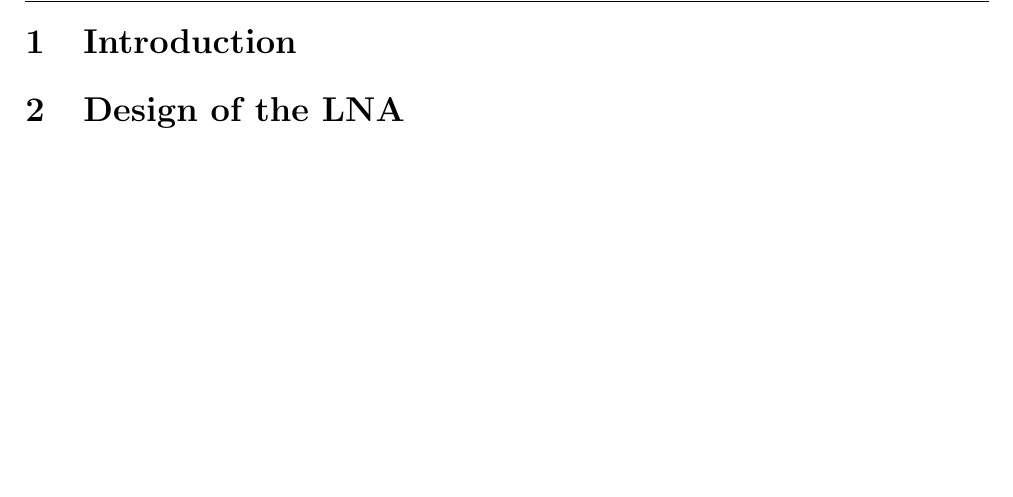
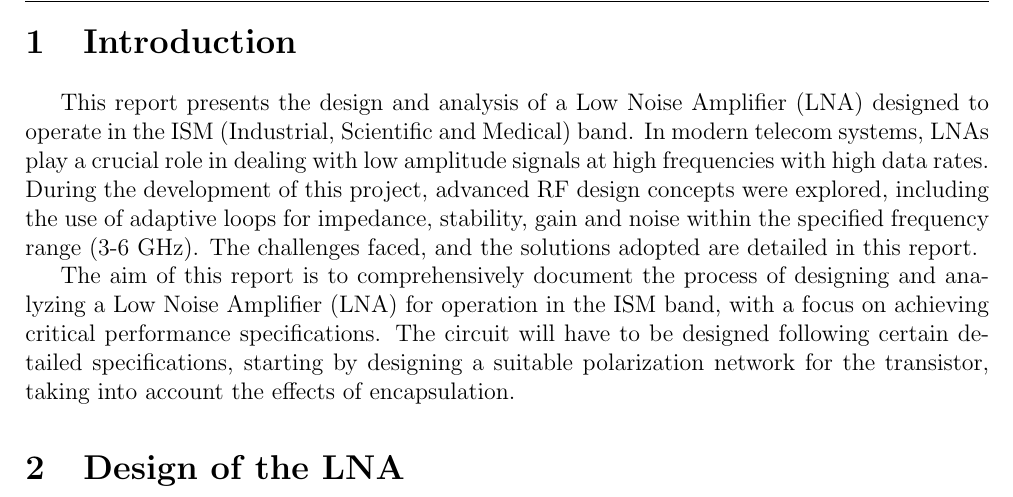
Before and after one commit to MartimAgostinho/ERF-Lab2, a LaTeX document (Report/main.tex, which reads Report/Sections/Introduction.tex): part of page 4 of 20, cut so that both start at the same text, the shorter picture padded with empty space. Compiled offline with pdfLaTeX.

Commit message:
report-introduction

```diff
--- a/Report/Sections/Introduction.tex
+++ b/Report/Sections/Introduction.tex
@@ -1 +1,8 @@
 \section{Introduction}
+
+\label{sec:intro}
+ This report presents the design and analysis of a Low Noise Amplifier (LNA) designed to operate in the ISM (Industrial, Scientific and Medical) band. In modern telecom systems, LNAs play a crucial role in dealing with low amplitude signals
+ at high frequencies with high data rates. During the development of this project, advanced RF design concepts were explored, including the use of adaptive loops for impedance, stability, gain and noise within the specified frequency range (3-6 GHz). The challenges faced, and the solutions adopted are detailed in this report.
+
+ The aim of this report is to comprehensively document the process of designing and analyzing
+ a Low Noise Amplifier (LNA) for operation in the ISM band, with a focus on achieving critical performance specifications. The circuit will have to be designed following certain detailed specifications, starting by designing a suitable polarization network for the transistor, taking into account the effects of encapsulation.
```
